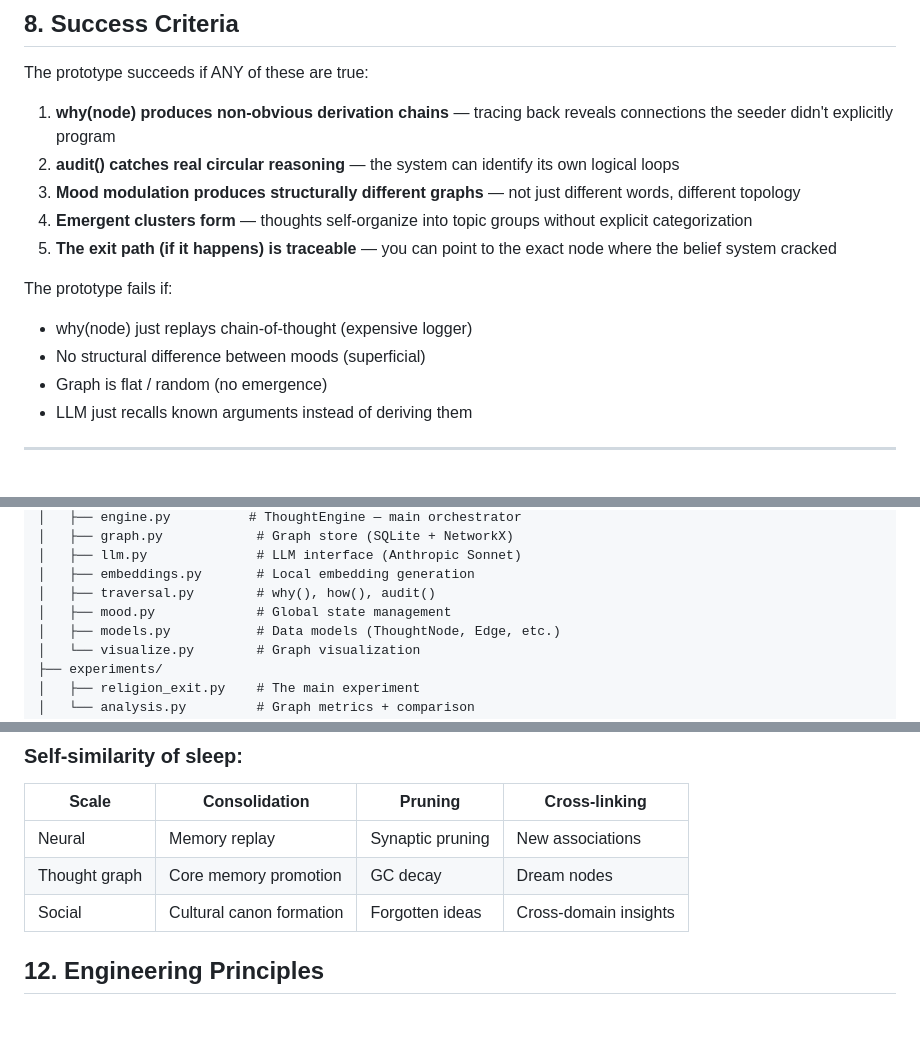
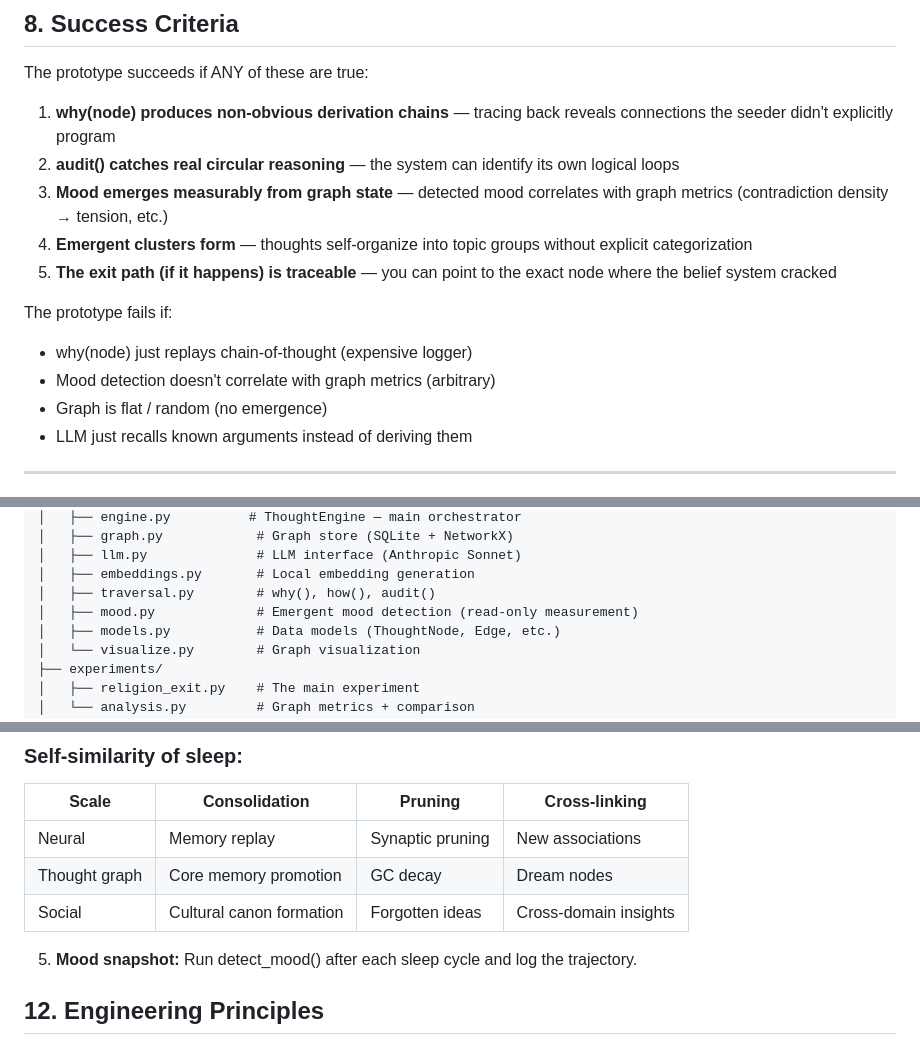
Before and after one commit to rajkripal/cashew, a Markdown page: DESIGN.md, 3 parts joined by grey strips. GitHub-like rendering; blank space fills up the shorter version.

```diff
--- a/DESIGN.md
+++ b/DESIGN.md
@@ -248,13 +255,13 @@ Run audit() on the resulting graph:
 The prototype succeeds if ANY of these are true:
 1. **why(node) produces non-obvious derivation chains** — tracing back reveals connections the seeder didn't explicitly program
 2. **audit() catches real circular reasoning** — the system can identify its own logical loops
-3. **Mood modulation produces structurally different graphs** — not just different words, different topology
+3. **Mood emerges measurably from graph state** — detected mood correlates with graph metrics (contradiction density → tension, etc.)
 4. **Emergent clusters form** — thoughts self-organize into topic groups without explicit categorization
 5. **The exit path (if it happens) is traceable** — you can point to the exact node where the belief system cracked
 
 The prototype fails if:
 - why(node) just replays chain-of-thought (expensive logger)
-- No structural difference between moods (superficial)
+- Mood detection doesn't correlate with graph metrics (arbitrary)
 - Graph is flat / random (no emergence)
 - LLM just recalls known arguments instead of deriving them
 
@@ -274,7 +281,7 @@ cashew/
 │   ├── llm.py              # LLM interface (Anthropic Sonnet)
 │   ├── embeddings.py       # Local embedding generation
 │   ├── traversal.py        # why(), how(), audit()
-│   ├── mood.py             # Global state management
+│   ├── mood.py             # Emergent mood detection (read-only measurement)
 │   ├── models.py           # Data models (ThoughtNode, Edge, etc.)
 │   └── visualize.py        # Graph visualization
 ├── experiments/
@@ -337,6 +344,8 @@ Connect isolated thought chains, deduplicate, garbage collect, and consolidate
 | Thought graph | Core memory promotion | GC decay | Dream nodes |
 | Social | Cultural canon formation | Forgotten ideas | Cross-domain insights |
 
+5. **Mood snapshot:** Run detect_mood() after each sleep cycle and log the trajectory.
+
 ## 12. Engineering Principles
 
 ### Testing Philosophy
```
Also changed, not shown: other parts of DESIGN.md (+26 -19 lines).
